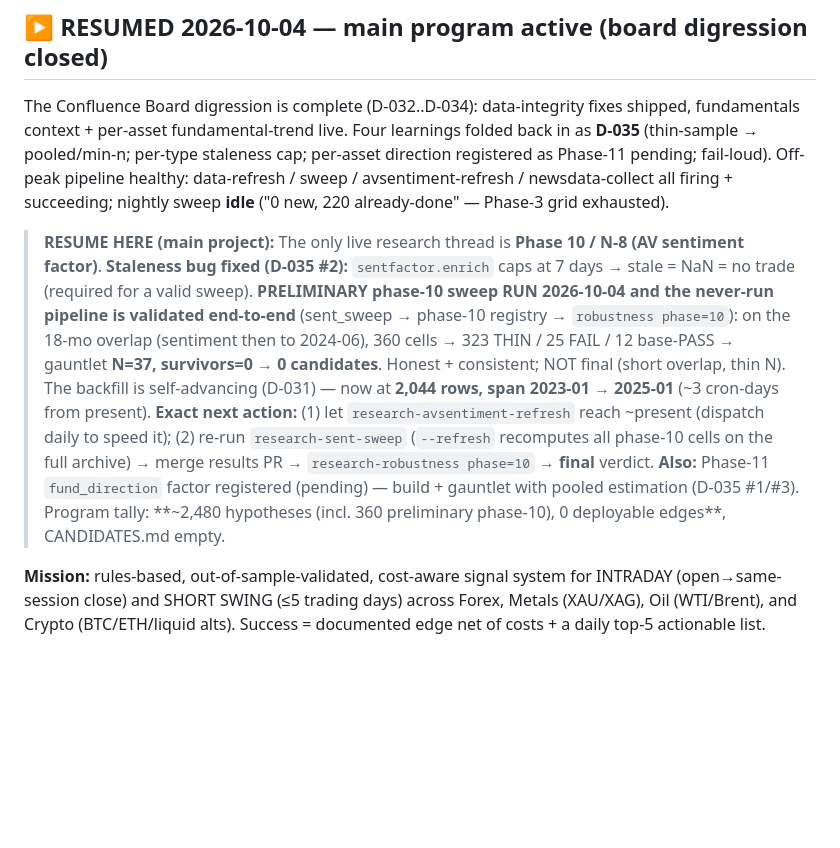
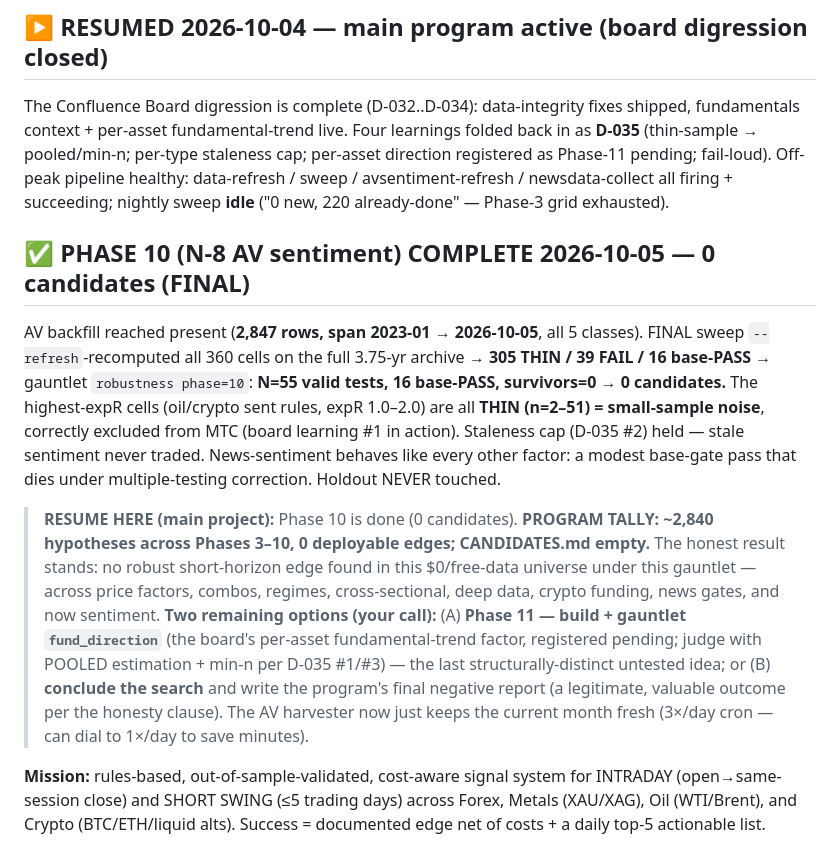
Before and after one commit to Teepeezzle/trading-reversal-detector, a Markdown page: research/PROJECT_STATE.md, the part around the change. Drawn GitHub-style; blank space fills up the shorter version.

Commit message:
research: Phase 10 (N-8 AV sentiment) COMPLETE — 0 candidates (FINAL) (#88)
Backfill reached present (2,847 rows, 2023-01 -> 2026-10-05). Final sweep --refresh
recomputed all 360 cells on the full 3.75-yr archive -> 305 THIN / 39 FAIL / 16 base-PASS
-> robustness phase=10: N=55, 16 base-PASS, survivors=0 -> 0 candidates. Top-expR cells
all THIN (n=2-51) = noise, correctly excluded from MTC. Program tally ~2,840 hypotheses,
0 deployable edges. RESUME HERE: build Phase-11 fund_direction OR conclude the search.

Co-authored-by: Claude Opus 4.8 <noreply@anthropic.com>

```diff
--- a/research/PROJECT_STATE.md
+++ b/research/PROJECT_STATE.md
@@ -9,19 +9,24 @@ pooled/min-n; per-type staleness cap; per-asset direction registered as Phase-11
 Off-peak pipeline healthy: data-refresh / sweep / avsentiment-refresh / newsdata-collect all firing +
 succeeding; nightly sweep **idle** ("0 new, 220 already-done" — Phase-3 grid exhausted).
 
-> **RESUME HERE (main project):** The only live research thread is **Phase 10 / N-8 (AV sentiment
-> factor)**. **Staleness bug fixed (D-035 #2):** `sentfactor.enrich` caps at 7 days → stale = NaN = no
-> trade (required for a valid sweep). **PRELIMINARY phase-10 sweep RUN 2026-10-04 and the never-run
-> pipeline is validated end-to-end** (sent_sweep → phase-10 registry → `robustness phase=10`): on the
-> 18-mo overlap (sentiment then to 2024-06), 360 cells → 323 THIN / 25 FAIL / 12 base-PASS →
-> gauntlet **N=37, survivors=0 → 0 candidates**. Honest + consistent; NOT final (short overlap, thin N).
-> The backfill is self-advancing (D-031) — now at **2,044 rows, span 2023-01 → 2025-01** (~3 cron-days
-> from present). **Exact next action:** (1) let `research-avsentiment-refresh` reach ~present (dispatch
-> daily to speed it); (2) re-run `research-sent-sweep` (`--refresh` recomputes all phase-10 cells on the
-> full archive) → merge results PR → `research-robustness phase=10` → **final** verdict. **Also:**
-> Phase-11 `fund_direction` factor registered (pending) — build + gauntlet with pooled estimation
-> (D-035 #1/#3). Program tally: **~2,480 hypotheses (incl. 360 preliminary phase-10), 0 deployable
-> edges**, CANDIDATES.md empty.
+## ✅ PHASE 10 (N-8 AV sentiment) COMPLETE 2026-10-05 — 0 candidates (FINAL)
+AV backfill reached present (**2,847 rows, span 2023-01 → 2026-10-05**, all 5 classes). FINAL sweep
+`--refresh`-recomputed all 360 cells on the full 3.75-yr archive → **305 THIN / 39 FAIL / 16 base-PASS**
+→ gauntlet `robustness phase=10`: **N=55 valid tests, 16 base-PASS, survivors=0 → 0 candidates.** The
+highest-expR cells (oil/crypto sent rules, expR 1.0–2.0) are all **THIN (n=2–51) = small-sample noise**,
+correctly excluded from MTC (board learning #1 in action). Staleness cap (D-035 #2) held — stale
+sentiment never traded. News-sentiment behaves like every other factor: a modest base-gate pass that
+dies under multiple-testing correction. Holdout NEVER touched.
+
+> **RESUME HERE (main project):** Phase 10 is done (0 candidates). **PROGRAM TALLY: ~2,840 hypotheses
+> across Phases 3–10, 0 deployable edges; CANDIDATES.md empty.** The honest result stands: no robust
+> short-horizon edge found in this $0/free-data universe under this gauntlet — across price factors,
+> combos, regimes, cross-sectional, deep data, crypto funding, news gates, and now sentiment. **Two
+> remaining options (your call):** (A) **Phase 11 — build + gauntlet `fund_direction`** (the board's
+> per-asset fundamental-trend factor, registered pending; judge with POOLED estimation + min-n per
+> D-035 #1/#3) — the last structurally-distinct untested idea; or (B) **conclude the search** and write
+> the program's final negative report (a legitimate, valuable outcome per the honesty clause). The AV
+> harvester now just keeps the current month fresh (3×/day cron — can dial to 1×/day to save minutes).
 
 **Mission:** rules-based, out-of-sample-validated, cost-aware signal system for
 INTRADAY (open→same-session close) and SHORT SWING (≤5 trading days) across
```
